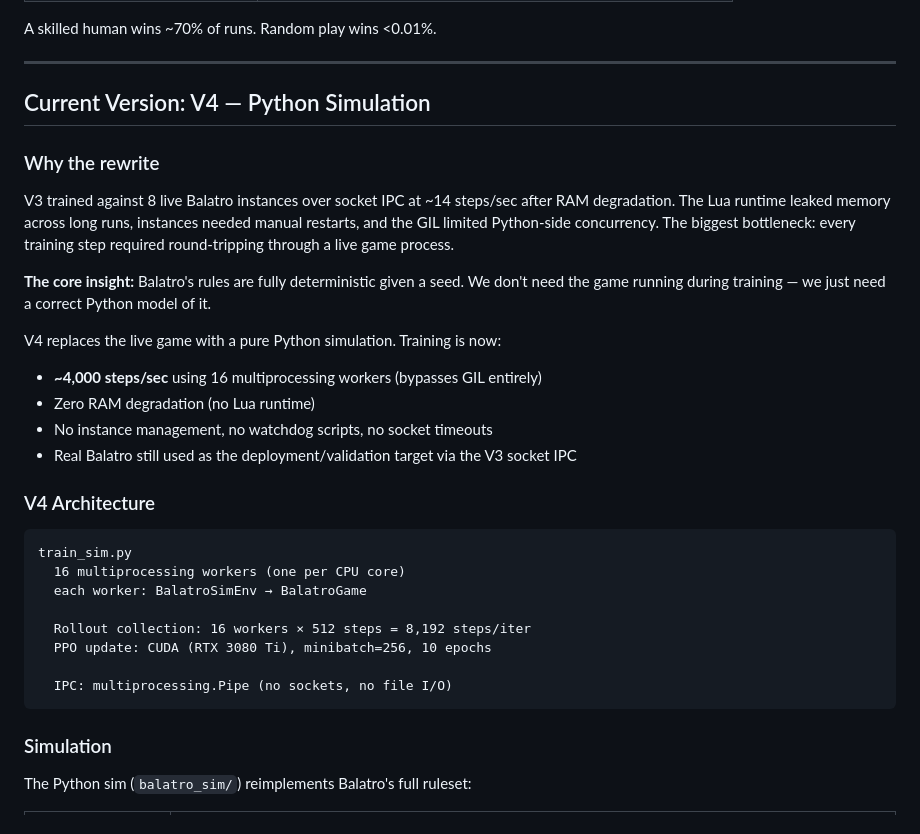
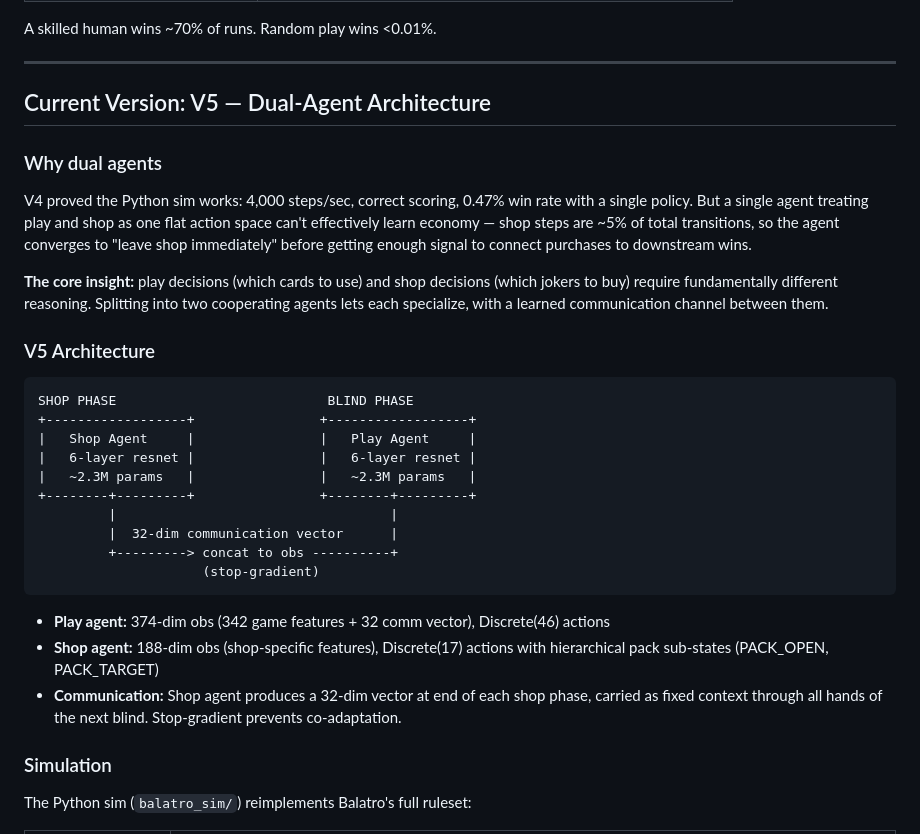
Before and after one commit to taggarttufte/balatro-rl, a Markdown page: README.md, the part around one of its changes. GitHub-like rendering.

````diff
--- a/README.md
+++ b/README.md
@@ -27,36 +27,40 @@ A skilled human wins ~70% of runs. Random play wins <0.01%.
 
 ---
 
-## Current Version: V4 — Python Simulation
+## Current Version: V5 — Dual-Agent Architecture
 
-### Why the rewrite
+### Why dual agents
 
-V3 trained against 8 live Balatro instances over socket IPC at ~14 steps/sec after RAM
-degradation. The Lua runtime leaked memory across long runs, instances needed manual
-restarts, and the GIL limited Python-side concurrency. The biggest bottleneck: every
-training step required round-tripping through a live game process.
+V4 proved the Python sim works: 4,000 steps/sec, correct scoring, 0.47% win rate with
+a single policy. But a single agent treating play and shop as one flat action space
+can't effectively learn economy — shop steps are ~5% of total transitions, so the agent
+converges to "leave shop immediately" before getting enough signal to connect purchases
+to downstream wins.
 
-**The core insight:** Balatro's rules are fully deterministic given a seed. We don't need
-the game running during training — we just need a correct Python model of it.
+**The core insight:** play decisions (which cards to use) and shop decisions (which jokers
+to buy) require fundamentally different reasoning. Splitting into two cooperating agents
+lets each specialize, with a learned communication channel between them.
 
-V4 replaces the live game with a pure Python simulation. Training is now:
-- **~4,000 steps/sec** using 16 multiprocessing workers (bypasses GIL entirely)
-- Zero RAM degradation (no Lua runtime)
-- No instance management, no watchdog scripts, no socket timeouts
-- Real Balatro still used as the deployment/validation target via the V3 socket IPC
-
-### V4 Architecture
+### V5 Architecture
 
 ```
-train_sim.py
-  16 multiprocessing workers (one per CPU core)
-  each worker: BalatroSimEnv → BalatroGame
+SHOP PHASE                           BLIND PHASE
++------------------+                +------------------+
+|   Shop Agent     |                |   Play Agent     |
+|   6-layer resnet |                |   6-layer resnet |
+|   ~2.3M params   |                |   ~2.3M params   |
++--------+---------+                +--------+---------+
+         |                                   |
+         |  32-dim communication vector      |
+         +---------> concat to obs ----------+
+                     (stop-gradient)
+```
 
-  Rollout collection: 16 workers × 512 steps = 8,192 steps/iter
-  PPO update: CUDA (RTX 3080 Ti), minibatch=256, 10 epochs
-
-  IPC: multiprocessing.Pipe (no sockets, no file I/O)
-```
+- **Play agent:** 374-dim obs (342 game features + 32 comm vector), Discrete(46) actions
+- **Shop agent:** 188-dim obs (shop-specific features), Discrete(17) actions with hierarchical
+  pack sub-states (PACK_OPEN, PACK_TARGET)
+- **Communication:** Shop agent produces a 32-dim vector at end of each shop phase, carried
+  as fixed context through all hands of the next blind. Stop-gradient prevents co-adaptation.
 
 ### Simulation
 
````
Also changed, not shown: other parts of README.md (+151 -85 lines).
